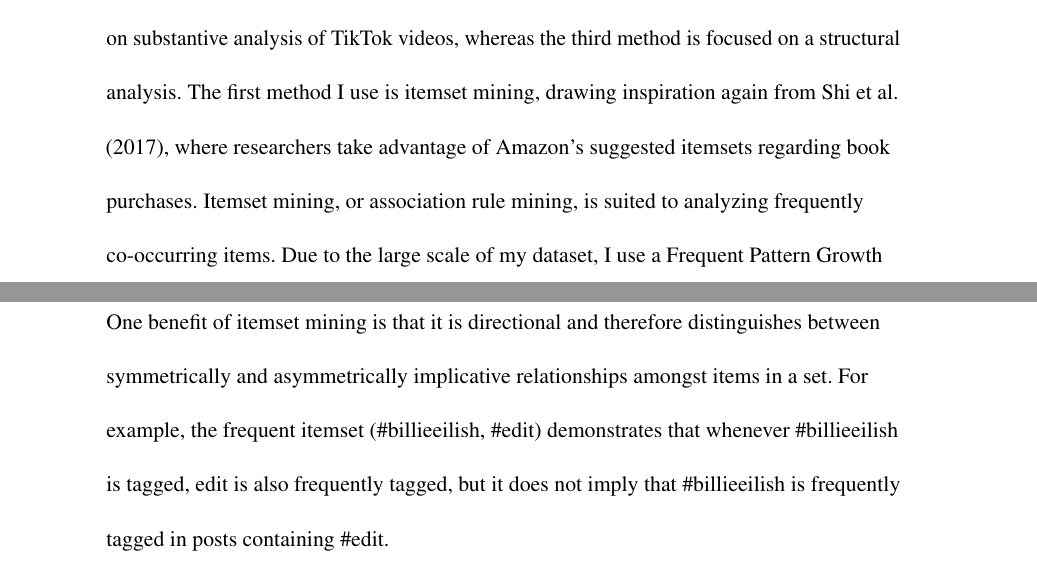
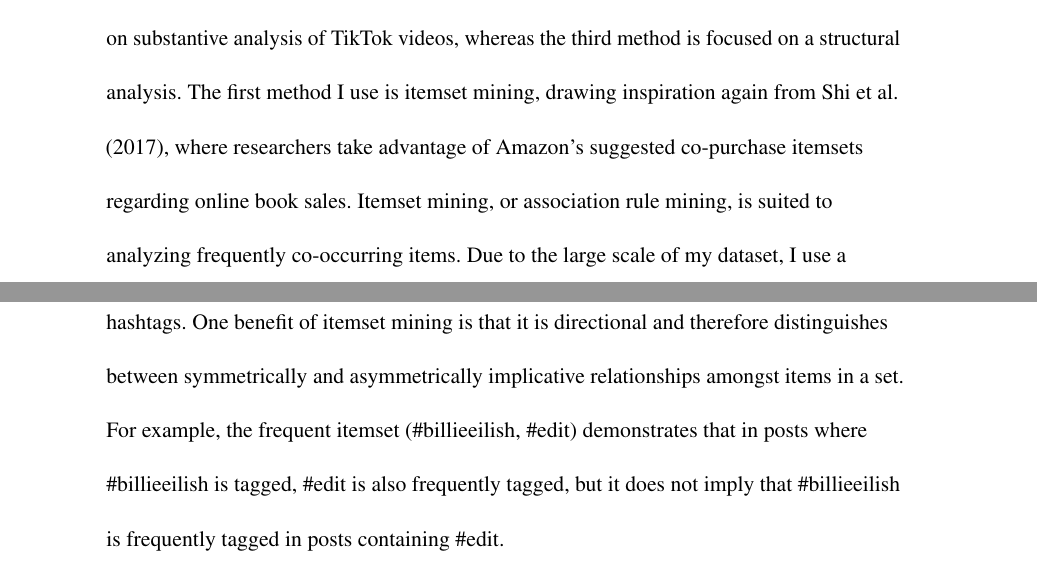
Before and after one commit to nitomanto/the-t-word, a LaTeX document (main.tex): two parts of pages 7 and 8 of 21, joined at a grey line, cut so that both start at the same text. Compiled offline with pdfLaTeX.

Commit message:
fixing merge conflict

```diff
--- a/main.tex
+++ b/main.tex
@@ -123,7 +123,7 @@ After constructing the dataset of campaign account public followers, I scraped t
 
 \subsection{Methods}
 
-Using this dataset, I perform three different methods of analysis. The first two methods focus on substantive analysis of TikTok videos, whereas the third method is focused on a structural analysis. The first method I use is itemset mining, drawing inspiration again from \shortciteA{shi_millions_2017}, where researchers take advantage of Amazon's suggested itemsets regarding book purchases. Itemset mining, or association rule mining, is suited to analyzing frequently co-occurring items. Due to the large scale of my dataset, I use a Frequent Pattern Growth (FP-Growth) algorithm as designed by \shortciteA{han_mining_2000} to reduce computational costs. I apply FP-Growth itemset mining to the TikTok videos reposted by the followers of @kamalahq and @teamtrump by analyzing each video as a set of co-occurring hashtags. One benefit of itemset mining is that it is directional and therefore distinguishes between symmetrically and asymmetrically implicative relationships amongst items in a set. For example, the frequent itemset (\#billieeilish, \#edit) demonstrates that whenever \#billieeilish is tagged, #edit is also frequently tagged, but it does not imply that \#billieeilish is frequently tagged in posts containing \#edit. %The first layer concerns the official presidential campaign TikTok posts themselves. I will conduct sentiment and topic analysis on this core corpus of videos; each TikTok post will constitute a document in the corpus, and each document will consist of the caption text and the auto-transcript text appended together. From here, I will use apply RoBERTa to the corpus to determine the primary sentiments in these TikTok posts for each candidate. Additionally, I will use BERTopic to cluster and define topics within each candidate’s posts to examine the primary subject matters of the campaign effort. Upon a precursory glance at these campaign TikTok videos, it seems that there are two broad categories in campaign strategy: promoting oneself and one’s policies as the ideal candidate for America, or drawing attention to perceived flaws and deficiencies in the opponent’s campaign. Understanding the sentiment and topic distributions in candidates' campaigns will give a quantitative representation of each candidate's campaign strategy. Though this is not a direct representation of the types of content that campaign account followers are interested in, it can give insight as to what the campaign managers perceive to be the interests and cultural knowledge of the follower base.
+Using this dataset, I perform three different methods of analysis. The first two methods focus on substantive analysis of TikTok videos, whereas the third method is focused on a structural analysis. The first method I use is itemset mining, drawing inspiration again from \shortciteA{shi_millions_2017}, where researchers take advantage of Amazon's suggested co-purchase itemsets regarding online book sales. Itemset mining, or association rule mining, is suited to analyzing frequently co-occurring items. Due to the large scale of my dataset, I use a Frequent Pattern Growth (FP-Growth) algorithm as designed by \shortciteA{han_mining_2000} to reduce computational costs. I apply FP-Growth itemset mining to the TikTok videos reposted by the followers of @kamalahq and @teamtrump by analyzing each video as a set of co-occurring hashtags. One benefit of itemset mining is that it is directional and therefore distinguishes between symmetrically and asymmetrically implicative relationships amongst items in a set. For example, the frequent itemset (\#billieeilish, \#edit) demonstrates that in posts where \#billieeilish is tagged, \#edit is also frequently tagged, but it does not imply that \#billieeilish is frequently tagged in posts containing \#edit. %The first layer concerns the official presidential campaign TikTok posts themselves. I will conduct sentiment and topic analysis on this core corpus of videos; each TikTok post will constitute a document in the corpus, and each document will consist of the caption text and the auto-transcript text appended together. From here, I will use apply RoBERTa to the corpus to determine the primary sentiments in these TikTok posts for each candidate. Additionally, I will use BERTopic to cluster and define topics within each candidate’s posts to examine the primary subject matters of the campaign effort. Upon a precursory glance at these campaign TikTok videos, it seems that there are two broad categories in campaign strategy: promoting oneself and one’s policies as the ideal candidate for America, or drawing attention to perceived flaws and deficiencies in the opponent’s campaign. Understanding the sentiment and topic distributions in candidates' campaigns will give a quantitative representation of each candidate's campaign strategy. Though this is not a direct representation of the types of content that campaign account followers are interested in, it can give insight as to what the campaign managers perceive to be the interests and cultural knowledge of the follower base.
 
 The second method of analysis consists of a text analysis on the same corpus of TikTok posts that were reposted by followers of @kamalahq and @teamtrump. Using the video description text of TikTok reposts as documents, I fit a mixed deep-learning and unsupervised learning BERTopic clustering pipeline on the corpus. By examining the resulting topic clusters, I can infer intra-topic and inter-topic heterogeneity and the relative distances between topic clusters. [Furthermore, the document embeddings from the initial embedding at the start of the BERTopic pipeline is like useful, somehow? I can certainly do a lot of things with the vectors. Also insert here which pretrained BERT model you picked for embedding. EMPHASIS TO DEFEND THAT YOUR CORPUS FITS THE ASSUMPTIONS OF THE PRETRAINED MODEL YOU PICKED].
 %be the co-following network of public account users who also follow official campaign TikTok accounts. For each public follower of an official campaign account, I will gather all a list of all accounts that the user follows. This data allows me to graph a co-following network between followers of Harris's campaign and followers of Trump's campaign. From here, I will analyze measures of betweenness and centrality for each campaign pool separately and in conjunction. This analysis will also reveal which public accounts are more likely to be followed by Trump followers and which are more likely to be followed by Harris supporters, which lends itself to more granular investigation of that page's content.
```
